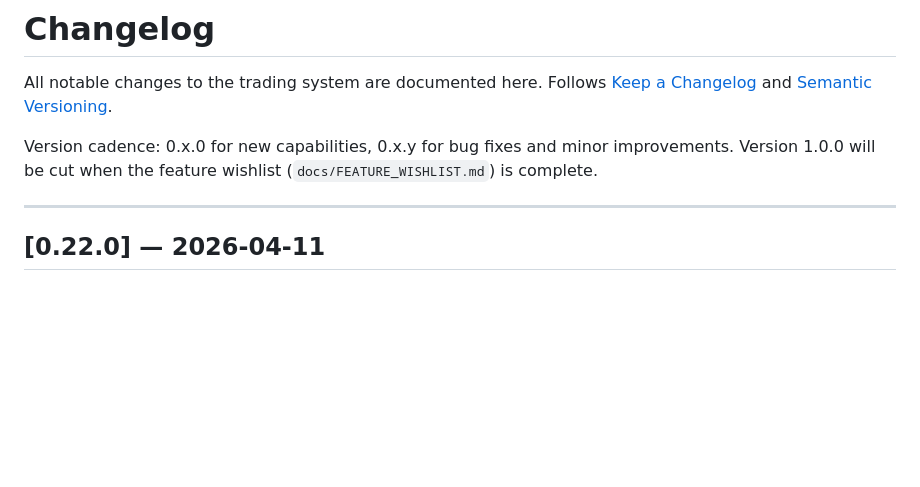
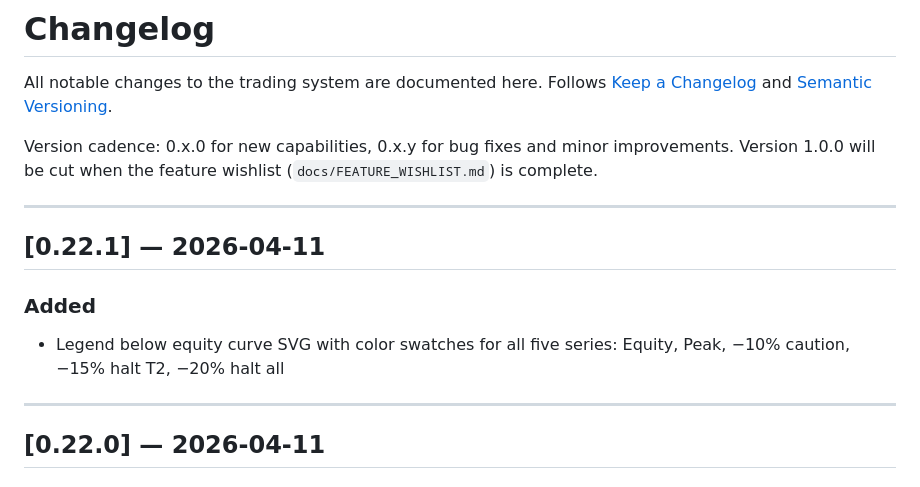
Before and after one commit to texastoasters/trading-system, a Markdown page: CHANGELOG.md, the part around the change. GitHub-like rendering; blank space fills up the shorter version.

Commit message:
chore: bump to v0.22.1 in CHANGELOG
Co-Authored-By: Claude Sonnet 4.6 <noreply@anthropic.com>

```diff
--- a/CHANGELOG.md
+++ b/CHANGELOG.md
@@ -5,6 +5,13 @@ Follows [Keep a Changelog](https://keepachangelog.com/en/1.0.0/) and [Semantic V
 
 Version cadence: 0.x.0 for new capabilities, 0.x.y for bug fixes and minor improvements.
 Version 1.0.0 will be cut when the feature wishlist (`docs/FEATURE_WISHLIST.md`) is complete.
+
+---
+
+## [0.22.1] — 2026-04-11
+
+### Added
+- Legend below equity curve SVG with color swatches for all five series: Equity, Peak, −10% caution, −15% halt T2, −20% halt all
 
 ---
 
```
